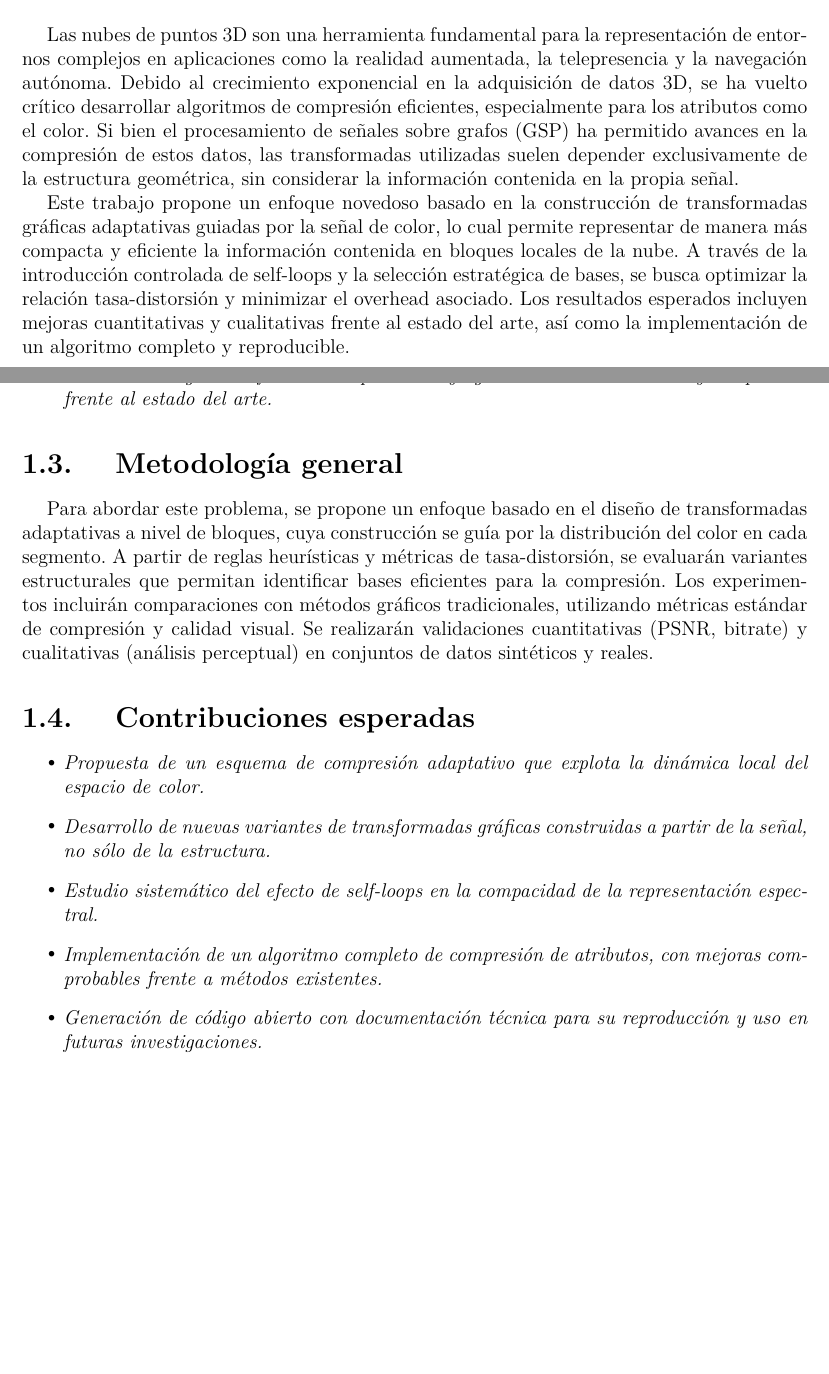
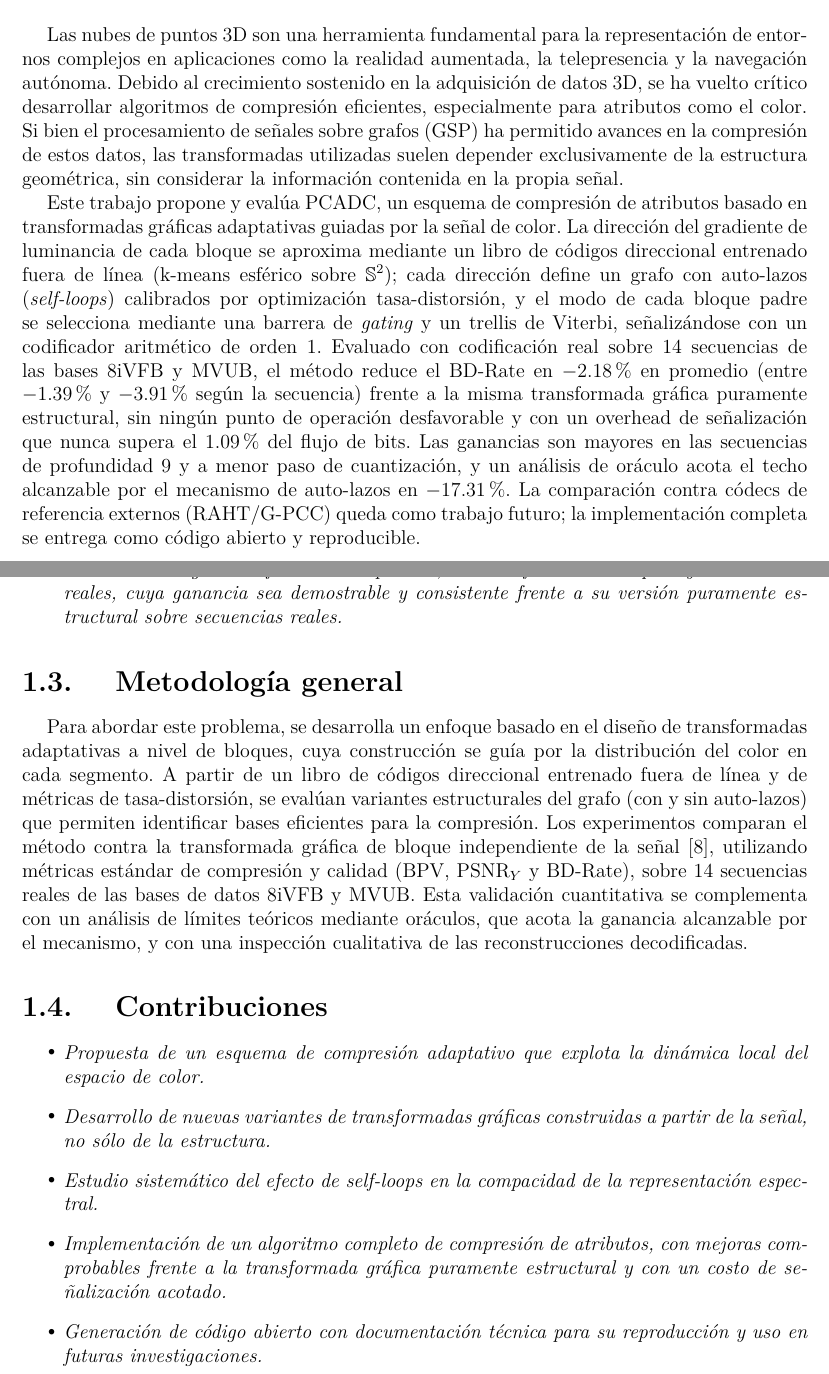
Before and after one commit to Simonyanez/Cloud-Compression, a LaTeX thesis (docs/thesis/main.tex, which reads docs/thesis/introduccion.tex): two parts of pages 2 and 15 of 114 before the commit and two parts of pages 2 and 15 of 115 after it, joined at a grey line, cut so that both start at the same text, the shorter picture padded with empty space. Compiled offline with pdfLaTeX; a missing font is replaced by an installed copy or a similar font; a LaTeX package or settings file that is missing is left out.

Commit message:
SY: Thesis introducción and abstract — align with final E10 results

```diff
--- a/docs/thesis/introduccion.tex
+++ b/docs/thesis/introduccion.tex
@@ -39,20 +39,20 @@ Esta investigación busca abordar esa brecha mediante el diseño de transformada
     \item \textit{Estudiar y proponer herramientas matemáticas para la representación de la dinámica de los atributos de color.}
     \item \textit{Observar, analizar e implementar experimentos sobre el efecto de los self-loops en la construcción de bases.\scite{pavez2017separable}}
     \item \textit{Plantear y visualizar la ganancia en tasa-distorsión de la implementación estratégica de self-loops mediante estrategias de optimización por bloques.}
-    \item \textit{Estudiar la distribución de las decisiones y el overhead de las instrucciones de las transformadas alcanzadas.}
-    \item \textit{Plantear un algoritmo final de compresión cuya ganancia sea demostrable y competitiva frente al estado del arte.}
+    \item \textit{Estudiar y optimizar la información necesaria para la decodificación de las decisiones adaptativas}
+    \item \textit{Plantear un algoritmo final de compresión, con codificación entrópica y señalización reales, cuya ganancia sea demostrable y consistente frente a su versión puramente estructural sobre secuencias reales.}
 \end{itemize}
 
 \section{Metodología general}
 
-Para abordar este problema, se propone un enfoque basado en el diseño de transformadas adaptativas a nivel de bloques, cuya construcción se guía por la distribución del color en cada segmento. A partir de reglas heurísticas y métricas de tasa-distorsión, se evaluarán variantes estructurales que permitan identificar bases eficientes para la compresión. Los experimentos incluirán comparaciones con métodos gráficos tradicionales, utilizando métricas estándar de compresión y calidad visual. Se realizarán validaciones cuantitativas (PSNR, bitrate) y cualitativas (análisis perceptual) en conjuntos de datos sintéticos y reales.
+Para abordar este problema, se desarrolla un enfoque basado en el diseño de transformadas adaptativas a nivel de bloques, cuya construcción se guía por la distribución del color en cada segmento. A partir de un libro de códigos direccional entrenado fuera de línea y de métricas de tasa-distorsión, se evalúan variantes estructurales del grafo (con y sin auto-lazos) que permiten identificar bases eficientes para la compresión. Los experimentos comparan el método contra la transformada gráfica de bloque independiente de la señal~\cite{zhang2014point}, utilizando métricas estándar de compresión y calidad (BPV, PSNR$_Y$ y BD-Rate), sobre 14 secuencias reales de las bases de datos 8iVFB y MVUB. Esta validación cuantitativa se complementa con un análisis de límites teóricos mediante oráculos, que acota la ganancia alcanzable por el mecanismo, y con una inspección cualitativa de las reconstrucciones decodificadas.
 
-\section{Contribuciones esperadas}
+\section{Contribuciones}
 
 \begin{itemize}
     \item \textit{Propuesta de un esquema de compresión adaptativo que explota la dinámica local del espacio de color.}
     \item \textit{Desarrollo de nuevas variantes de transformadas gráficas construidas a partir de la señal, no sólo de la estructura.}
     \item \textit{Estudio sistemático del efecto de self-loops en la compacidad de la representación espectral.}
-    \item \textit{Implementación de un algoritmo completo de compresión de atributos, con mejoras comprobables frente a métodos existentes.}
+    \item \textit{Implementación de un algoritmo completo de compresión de atributos, con mejoras comprobables frente a la transformada gráfica puramente estructural y con un costo de señalización acotado.}
     \item \textit{Generación de código abierto con documentación técnica para su reproducción y uso en futuras investigaciones.}
 \end{itemize}
--- a/docs/thesis/main.tex
+++ b/docs/thesis/main.tex
@@ -74,6 +74,10 @@
 % IMPORTACIÓN DEL TEMPLATE
 \input{template}
 
+% DIAGRAMAS TIKZ (metodologia.tex) -- no incluido por el template vendorizado
+\usepackage{tikz}
+\usetikzlibrary{arrows.meta, positioning, shapes.geometric, calc}
+
 % INICIO DE LAS PÁGINAS
 \begin{document}
 
@@ -85,9 +89,9 @@
 
 % RESUMEN O ABSTRACT
 \begin{abstractd}
-Las nubes de puntos 3D son una herramienta fundamental para la representación de entornos complejos en aplicaciones como la realidad aumentada, la telepresencia y la navegación autónoma. Debido al crecimiento exponencial en la adquisición de datos 3D, se ha vuelto crítico desarrollar algoritmos de compresión eficientes, especialmente para los atributos como el color. Si bien el procesamiento de señales sobre grafos (GSP) ha permitido avances en la compresión de estos datos, las transformadas utilizadas suelen depender exclusivamente de la estructura geométrica, sin considerar la información contenida en la propia señal.
+Las nubes de puntos 3D son una herramienta fundamental para la representación de entornos complejos en aplicaciones como la realidad aumentada, la telepresencia y la navegación autónoma. Debido al crecimiento sostenido en la adquisición de datos 3D, se ha vuelto crítico desarrollar algoritmos de compresión eficientes, especialmente para atributos como el color. Si bien el procesamiento de señales sobre grafos (GSP) ha permitido avances en la compresión de estos datos, las transformadas utilizadas suelen depender exclusivamente de la estructura geométrica, sin considerar la información contenida en la propia señal.
 
-Este trabajo propone un enfoque novedoso basado en la construcción de transformadas gráficas adaptativas guiadas por la señal de color, lo cual permite representar de manera más compacta y eficiente la información contenida en bloques locales de la nube. A través de la introducción controlada de self-loops y la selección estratégica de bases, se busca optimizar la relación tasa-distorsión y minimizar el overhead asociado. Los resultados esperados incluyen mejoras cuantitativas y cualitativas frente al estado del arte, así como la implementación de un algoritmo completo y reproducible.
+Este trabajo propone y evalúa PCADC, un esquema de compresión de atributos basado en transformadas gráficas adaptativas guiadas por la señal de color. La dirección del gradiente de luminancia de cada bloque se aproxima mediante un libro de códigos direccional entrenado fuera de línea (k-means esférico sobre $\mathbb{S}^2$); cada dirección define un grafo con auto-lazos (\textit{self-loops}) calibrados por optimización tasa-distorsión, y el modo de cada bloque padre se selecciona mediante una barrera de \textit{gating} y un trellis de Viterbi, señalizándose con un codificador aritmético de orden 1. Evaluado con codificación real sobre 14 secuencias de las bases 8iVFB y MVUB, el método reduce el BD-Rate en $-2.18\%$ en promedio (entre $-1.39\%$ y $-3.91\%$ según la secuencia) frente a la misma transformada gráfica puramente estructural, sin ningún punto de operación desfavorable y con un overhead de señalización que nunca supera el $1.09\%$ del flujo de bits. Las ganancias son mayores en las secuencias de profundidad 9 y a menor paso de cuantización, y un análisis de oráculo acota el techo alcanzable por el mecanismo de auto-lazos en $-17.31\%$. La comparación contra códecs de referencia externos (RAHT/G-PCC) queda como trabajo futuro; la implementación completa se entrega como código abierto y reproducible.
 
 \end{abstractd}
 
```
Also changed, not shown: docs/thesis/introduccion.tex (2 more changed lines), docs/thesis/main.tex (1 more changed lines).
